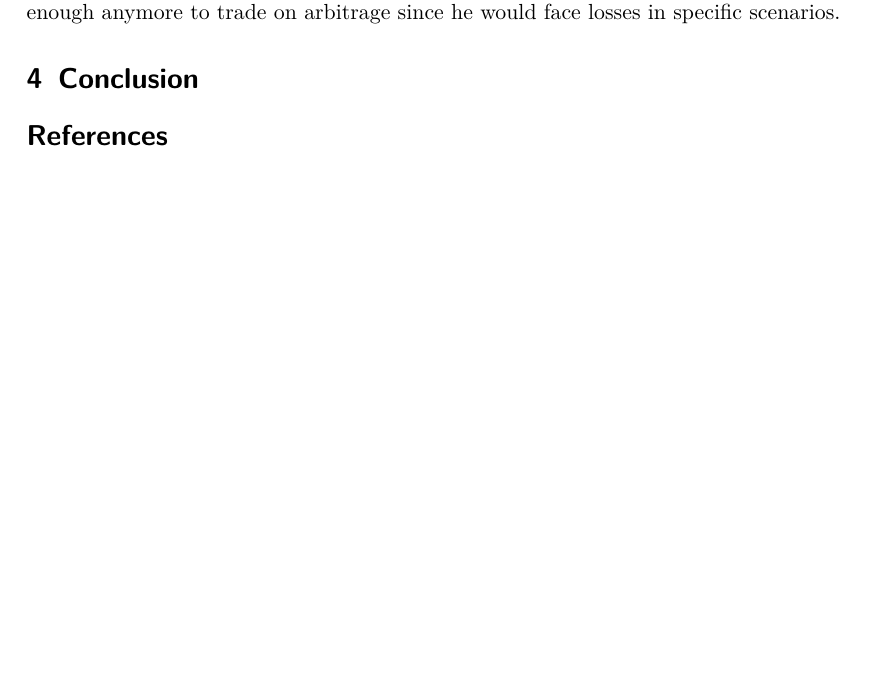
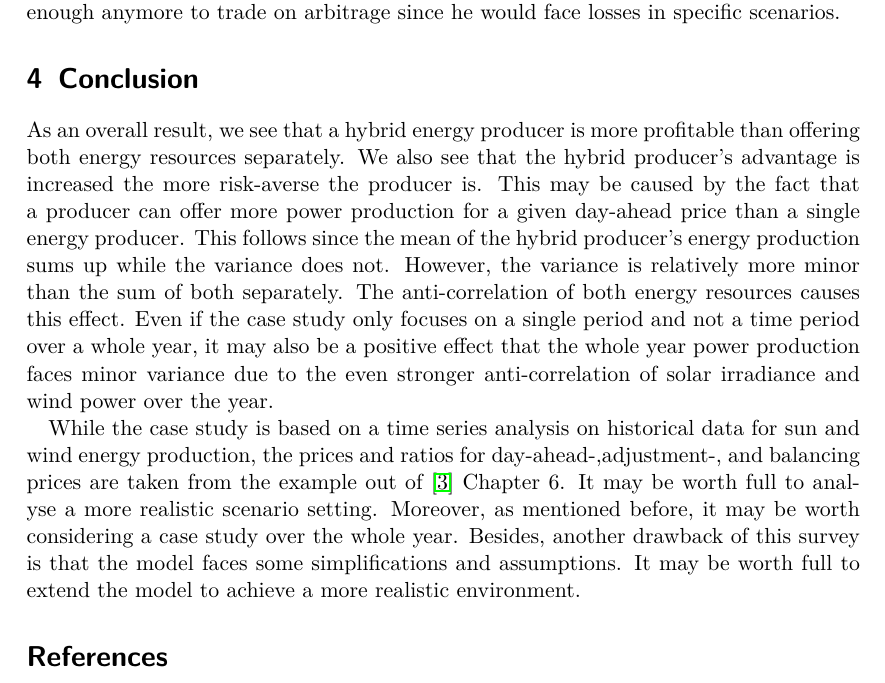
Before and after one commit to MoSunshine/IS_Project_2021, a LaTeX document (Paper/WindPP.tex, which reads Paper/Chapters/conclusion.tex): part of page 11 of 11 before the commit and part of page 11 of 12 after it, cut so that both start at the same text, the shorter picture padded with empty space. Compiled offline with pdfLaTeX.

Commit message:
Conlusion

```diff
--- a/Paper/Chapters/conclusion.tex
+++ b/Paper/Chapters/conclusion.tex
@@ -1 +1,7 @@
 \section{Conclusion}
+
+As an overall result, we see that a hybrid energy producer is more profitable than offering both energy resources separately. We also see that the hybrid producer's advantage is increased the more risk-averse the producer is. This may be caused by the fact that a producer can offer more power production for a given day-ahead price than a single energy producer. This follows since the mean of the hybrid producer's energy production sums up while the variance does not. However, the variance is relatively more minor than the sum of both separately. The anti-correlation of both energy resources causes this effect.
+Even if the case study only focuses on a single period and not a time period over a whole year, it may also be a positive effect that the whole year power production faces minor variance due to the even stronger anti-correlation of solar irradiance and wind power over the year.
+
+While the case study is based on a time series analysis on historical data for sun and wind energy production, the prices and ratios for day-ahead-,adjustment-, and balancing prices are taken from the example out of \cite{Conejo10} Chapter 6. It may be worth full to analyse a more realistic scenario setting. Moreover, as mentioned before, it may be worth considering a case study over the whole year.
+Besides, another drawback of this survey is that the model faces some simplifications and assumptions. It may be worth full to extend the model to achieve a more realistic environment.
```
